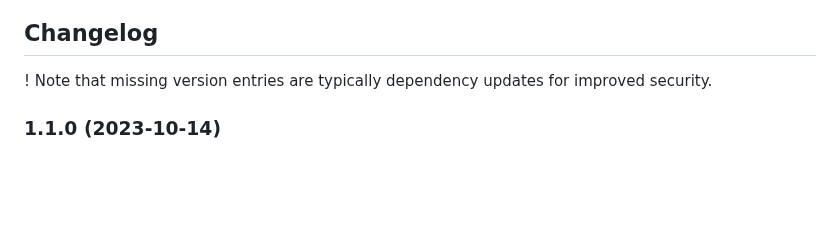
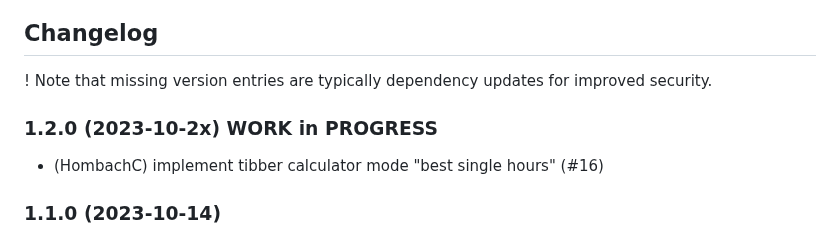
Before and after one commit to hombach/ioBroker.tibberlink, a Markdown page: README.md, the part around the change. GitHub-like rendering; blank space fills up the shorter version.

```diff
--- a/README.md
+++ b/README.md
@@ -47,6 +47,9 @@ This adapter uses Sentry libraries to automatically report exceptions and code e
 
 ## Changelog
 ! Note that missing version entries are typically dependency updates for improved security.
+
+### 1.2.0 (2023-10-2x) WORK in PROGRESS
++   (HombachC) implement tibber calculator mode "best single hours" (#16)
 
 ### 1.1.0 (2023-10-14)
 +   (HombachC) implement tibber calculator mode "best price" (#16)
```
